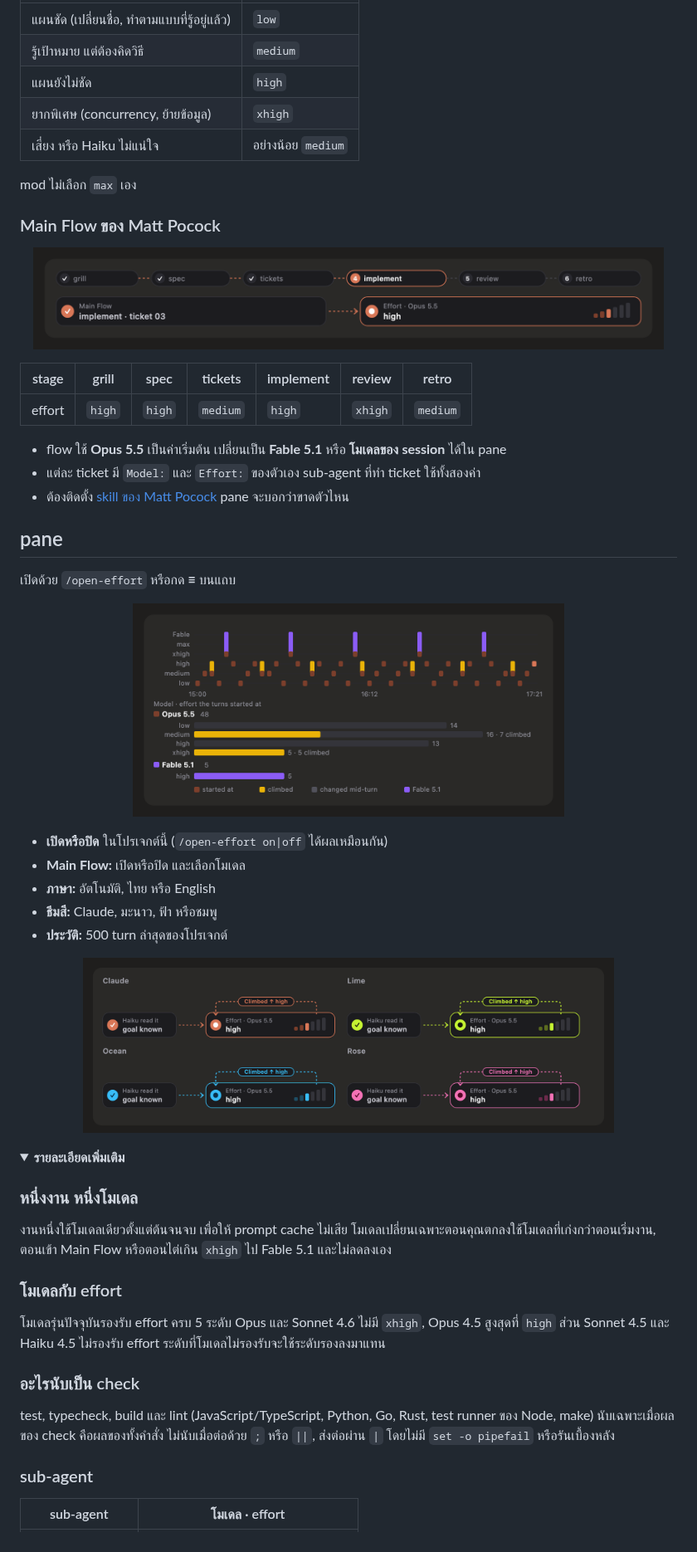
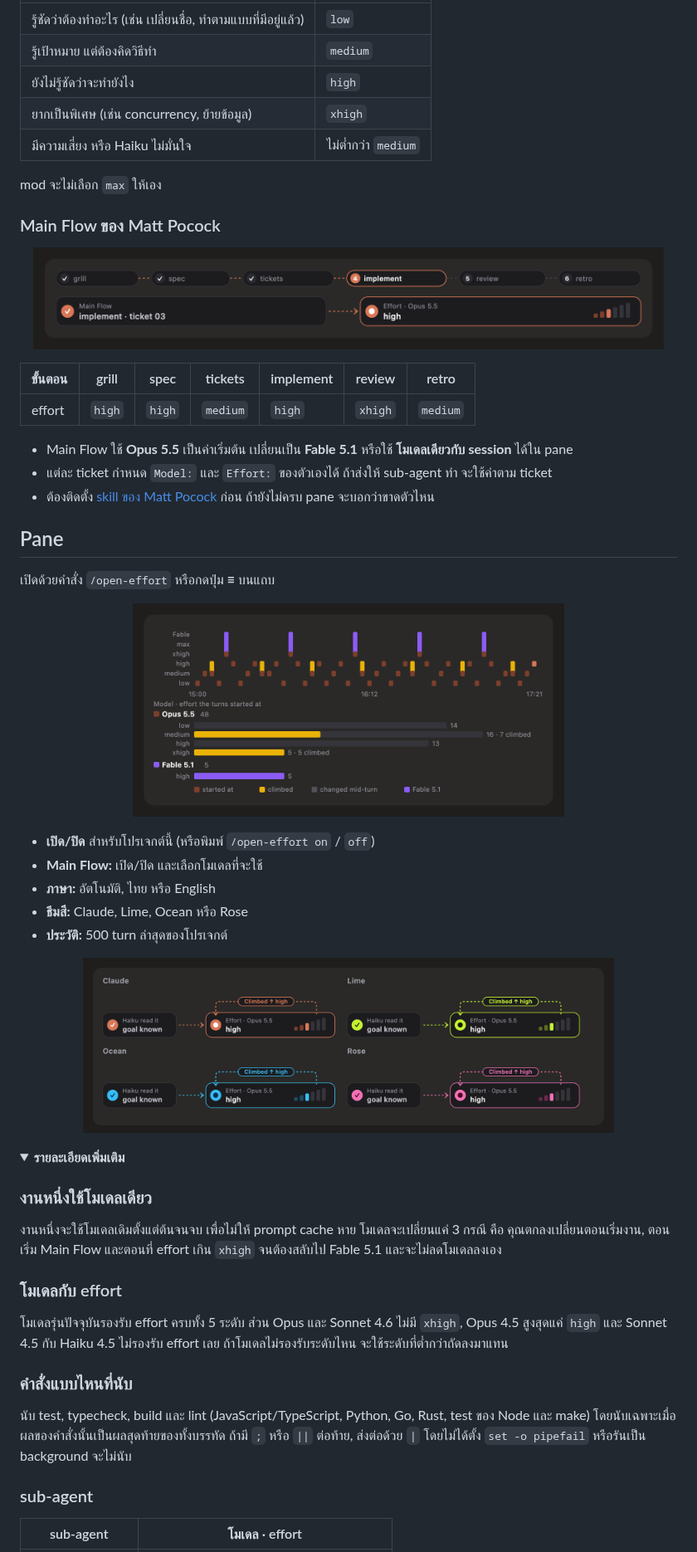
Before and after one commit to JakkapatB/open-effort, a Markdown page: README.th.md, the part around one of its changes. Shown at 83% size. Drawn GitHub-style; folded sections open.

```diff
--- a/README.th.md
+++ b/README.th.md
@@ -61,11 +61,11 @@ check ผ่านเมื่อไหร่ effort กลับไปที่
 |---|---|
-| แผนชัด (เปลี่ยนชื่อ, ทำตามแบบที่รู้อยู่แล้ว) | `low` |
-| รู้เป้าหมาย แต่ต้องคิดวิธี | `medium` |
-| แผนยังไม่ชัด | `high` |
-| ยากพิเศษ (concurrency, ย้ายข้อมูล) | `xhigh` |
-| เสี่ยง หรือ Haiku ไม่แน่ใจ | อย่างน้อย `medium` |
+| รู้ชัดว่าต้องทำอะไร (เช่น เปลี่ยนชื่อ, ทำตามแบบที่มีอยู่แล้ว) | `low` |
+| รู้เป้าหมาย แต่ต้องคิดวิธีทำ | `medium` |
+| ยังไม่รู้ชัดว่าจะทำยังไง | `high` |
+| ยากเป็นพิเศษ (เช่น concurrency, ย้ายข้อมูล) | `xhigh` |
+| มีความเสี่ยง หรือ Haiku ไม่มั่นใจ | ไม่ต่ำกว่า `medium` |
 
-mod ไม่เลือก `max` เอง
+mod จะไม่เลือก `max` ให้เอง
 
 ### Main Flow ของ Matt Pocock
 
@@ -74,15 +74,15 @@ mod ไม่เลือก `max` เอง
 </p>
 
-| stage | grill | spec | tickets | implement | review | retro |
+| ขั้นตอน | grill | spec | tickets | implement | review | retro |
 |---|---|---|---|---|---|---|
 | effort | `high` | `high` | `medium` | `high` | `xhigh` | `medium` |
 
-- flow ใช้ **Opus 5.5** เป็นค่าเริ่มต้น เปลี่ยนเป็น **Fable 5.1** หรือ **โมเดลของ session** ได้ใน pane
-- แต่ละ ticket มี `Model:` และ `Effort:` ของตัวเอง sub-agent ที่ทำ ticket ใช้ทั้งสองค่า
-- ต้องติดตั้ง [skill ของ Matt Pocock](https://github.com/mattpocock/skills) pane จะบอกว่าขาดตัวไหน
+- Main Flow ใช้ **Opus 5.5** เป็นค่าเริ่มต้น เปลี่ยนเป็น **Fable 5.1** หรือใช้ **โมเดลเดียวกับ session** ได้ใน pane
+- แต่ละ ticket กำหนด `Model:` และ `Effort:` ของตัวเองได้ ถ้าส่งให้ sub-agent ทำ จะใช้ค่าตาม ticket
+- ต้องติดตั้ง [skill ของ Matt Pocock](https://github.com/mattpocock/skills) ก่อน ถ้ายังไม่ครบ pane จะบอกว่าขาดตัวไหน
 
-## pane
+## Pane
 
-เปิดด้วย `/open-effort` หรือกด **≡** บนแถบ
+เปิดด้วยคำสั่ง `/open-effort` หรือกดปุ่ม **≡** บนแถบ
 
 <p align="center">
@@ -90,9 +90,9 @@ mod ไม่เลือก `max` เอง
 </p>
 
-- **เปิดหรือปิด** ในโปรเจกต์นี้ (`/open-effort on|off` ได้ผลเหมือนกัน)
-- **Main Flow:** เปิดหรือปิด และเลือกโมเดล
+- **เปิด/ปิด** สำหรับโปรเจกต์นี้ (หรือพิมพ์ `/open-effort on` / `off`)
+- **Main Flow:** เปิด/ปิด และเลือกโมเดลที่จะใช้
 - **ภาษา:** อัตโนมัติ, ไทย หรือ English
-- **ธีมสี:** Claude, มะนาว, ฟ้า หรือชมพู
+- **ธีมสี:** Claude, Lime, Ocean หรือ Rose
 - **ประวัติ:** 500 turn ล่าสุดของโปรเจกต์
 
 <p align="center">
@@ -102,17 +102,17 @@ mod ไม่เลือก `max` เอง
 <details>
 <summary><b>รายละเอียดเพิ่มเติม</b></summary>
 
-### หนึ่งงาน หนึ่งโมเดล
+### งานหนึ่งใช้โมเดลเดียว
 
-งานหนึ่งใช้โมเดลเดียวตั้งแต่ต้นจนจบ เพื่อให้ prompt cache ไม่เสีย โมเดลเปลี่ยนเฉพาะตอนคุณตกลงใช้โมเดลที่เก่งกว่าตอนเริ่มงาน, ตอนเข้า Main Flow หรือตอนไต่เกิน `xhigh` ไป Fable 5.1 และไม่ลดลงเอง
+งานหนึ่งจะใช้โมเดลเดิมตั้งแต่ต้นจนจบ เพื่อไม่ให้ prompt cache หาย โมเดลจะเปลี่ยนแค่ 3 กรณี คือ คุณตกลงเปลี่ยนตอนเริ่มงาน, ตอนเริ่ม Main Flow และตอนที่ effort เกิน `xhigh` จนต้องสลับไป Fable 5.1 และจะไม่ลดโมเดลลงเอง
 
 ### โมเดลกับ effort
 
-โมเดลรุ่นปัจจุบันรองรับ effort ครบ 5 ระดับ Opus และ Sonnet 4.6 ไม่มี `xhigh`, Opus 4.5 สูงสุดที่ `high` ส่วน Sonnet 4.5 และ Haiku 4.5 ไม่รองรับ effort ระดับที่โมเดลไม่รองรับจะใช้ระดับรองลงมาแทน
+โมเดลรุ่นปัจจุบันรองรับ effort ครบทั้ง 5 ระดับ ส่วน Opus และ Sonnet 4.6 ไม่มี `xhigh`, Opus 4.5 สูงสุดแค่ `high` และ Sonnet 4.5 กับ Haiku 4.5 ไม่รองรับ effort เลย ถ้าโมเดลไม่รองรับระดับไหน จะใช้ระดับที่ต่ำกว่าถัดลงมาแทน
 
-### อะไรนับเป็น check
+### คำสั่งแบบไหนที่นับ
 
-test, typecheck, build และ lint (JavaScript/TypeScript, Python, Go, Rust, test runner ของ Node, make) นับเฉพาะเมื่อผลของ check คือผลของทั้งคำสั่ง ไม่นับเมื่อต่อด้วย `;` หรือ `||`, ส่งต่อผ่าน `|` โดยไม่มี `set -o pipefail` หรือรันเบื้องหลัง
+นับ test, typecheck, build และ lint (JavaScript/TypeScript, Python, Go, Rust, test ของ Node และ make) โดยนับเฉพาะเมื่อผลของคำสั่งนั้นเป็นผลสุดท้ายของทั้งบรรทัด ถ้ามี `;` หรือ `||` ต่อท้าย, ส่งต่อด้วย `|` โดยไม่ได้ตั้ง `set -o pipefail` หรือรันเป็น background จะไม่นับ
 
 ### sub-agent
 
```
Also changed, not shown: other parts of README.th.md (+36 -36 lines), docs/images/flow-th.png, docs/images/states-th.png.
